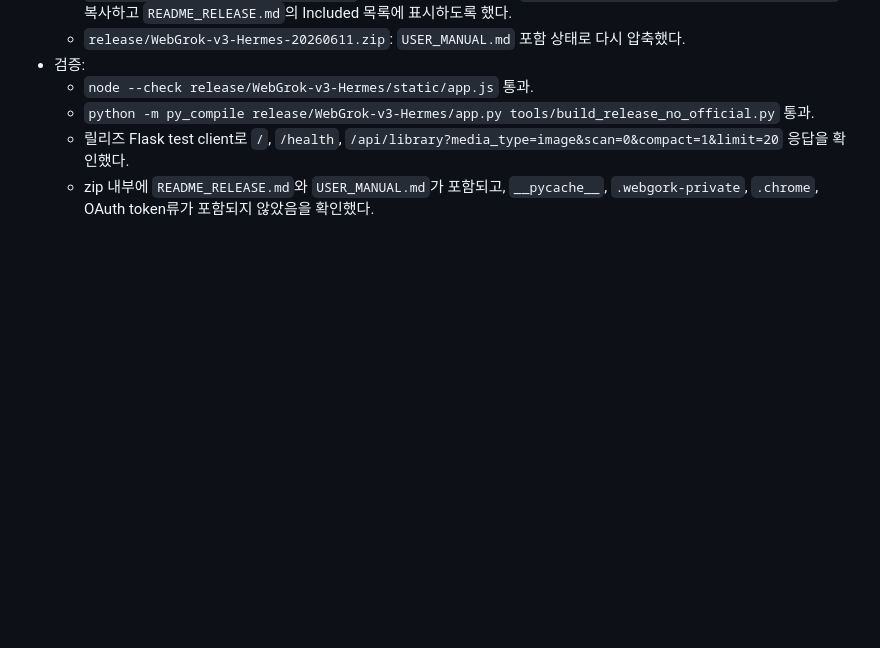
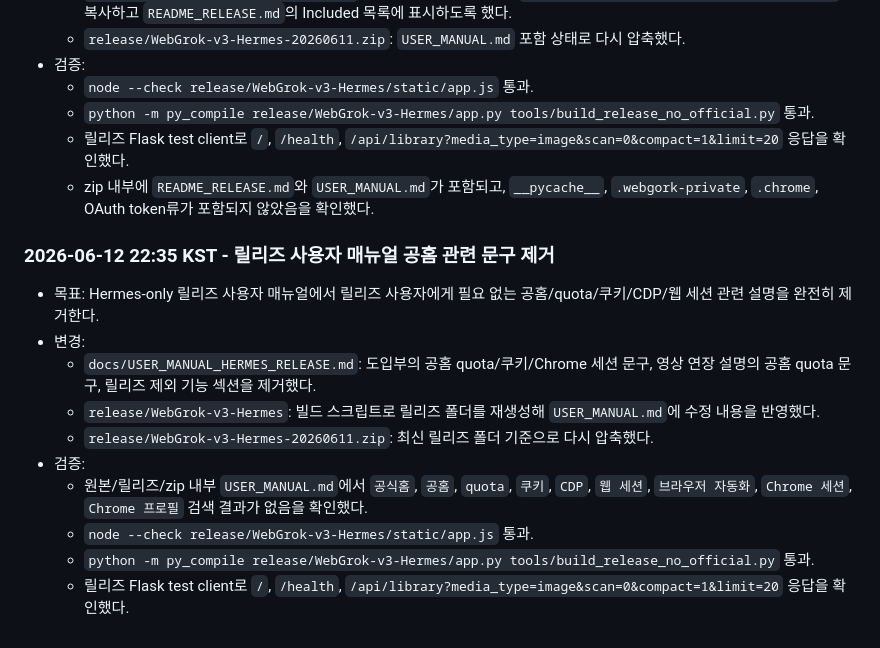
Before and after one commit to aiguya/WebGUI-v3, a Markdown page: docs/WORKLOG.md, the part around the change. GitHub-like rendering; blank space fills up the shorter version.

Commit message:
Remove web quota references from release manual

```diff
--- a/docs/WORKLOG.md
+++ b/docs/WORKLOG.md
@@ -1385,3 +1385,15 @@
   - `python -m py_compile release/WebGrok-v3-Hermes/app.py tools/build_release_no_official.py` 통과.
   - 릴리즈 Flask test client로 `/`, `/health`, `/api/library?media_type=image&scan=0&compact=1&limit=20` 응답을 확인했다.
   - zip 내부에 `README_RELEASE.md`와 `USER_MANUAL.md`가 포함되고, `__pycache__`, `.webgork-private`, `.chrome`, OAuth token류가 포함되지 않았음을 확인했다.
+
+### 2026-06-12 22:35 KST - 릴리즈 사용자 매뉴얼 공홈 관련 문구 제거
+- 목표: Hermes-only 릴리즈 사용자 매뉴얼에서 릴리즈 사용자에게 필요 없는 공홈/quota/쿠키/CDP/웹 세션 관련 설명을 완전히 제거한다.
+- 변경:
+  - `docs/USER_MANUAL_HERMES_RELEASE.md`: 도입부의 공홈 quota/쿠키/Chrome 세션 문구, 영상 연장 설명의 공홈 quota 문구, 릴리즈 제외 기능 섹션을 제거했다.
+  - `release/WebGrok-v3-Hermes`: 빌드 스크립트로 릴리즈 폴더를 재생성해 `USER_MANUAL.md`에 수정 내용을 반영했다.
+  - `release/WebGrok-v3-Hermes-20260611.zip`: 최신 릴리즈 폴더 기준으로 다시 압축했다.
+- 검증:
+  - 원본/릴리즈/zip 내부 `USER_MANUAL.md`에서 `공식홈`, `공홈`, `quota`, `쿠키`, `CDP`, `웹 세션`, `브라우저 자동화`, `Chrome 세션`, `Chrome 프로필` 검색 결과가 없음을 확인했다.
+  - `node --check release/WebGrok-v3-Hermes/static/app.js` 통과.
+  - `python -m py_compile release/WebGrok-v3-Hermes/app.py tools/build_release_no_official.py` 통과.
+  - 릴리즈 Flask test client로 `/`, `/health`, `/api/library?media_type=image&scan=0&compact=1&limit=20` 응답을 확인했다.
```
Also changed, not shown: docs/USER_MANUAL_HERMES_RELEASE.md (+3 -15 lines).
